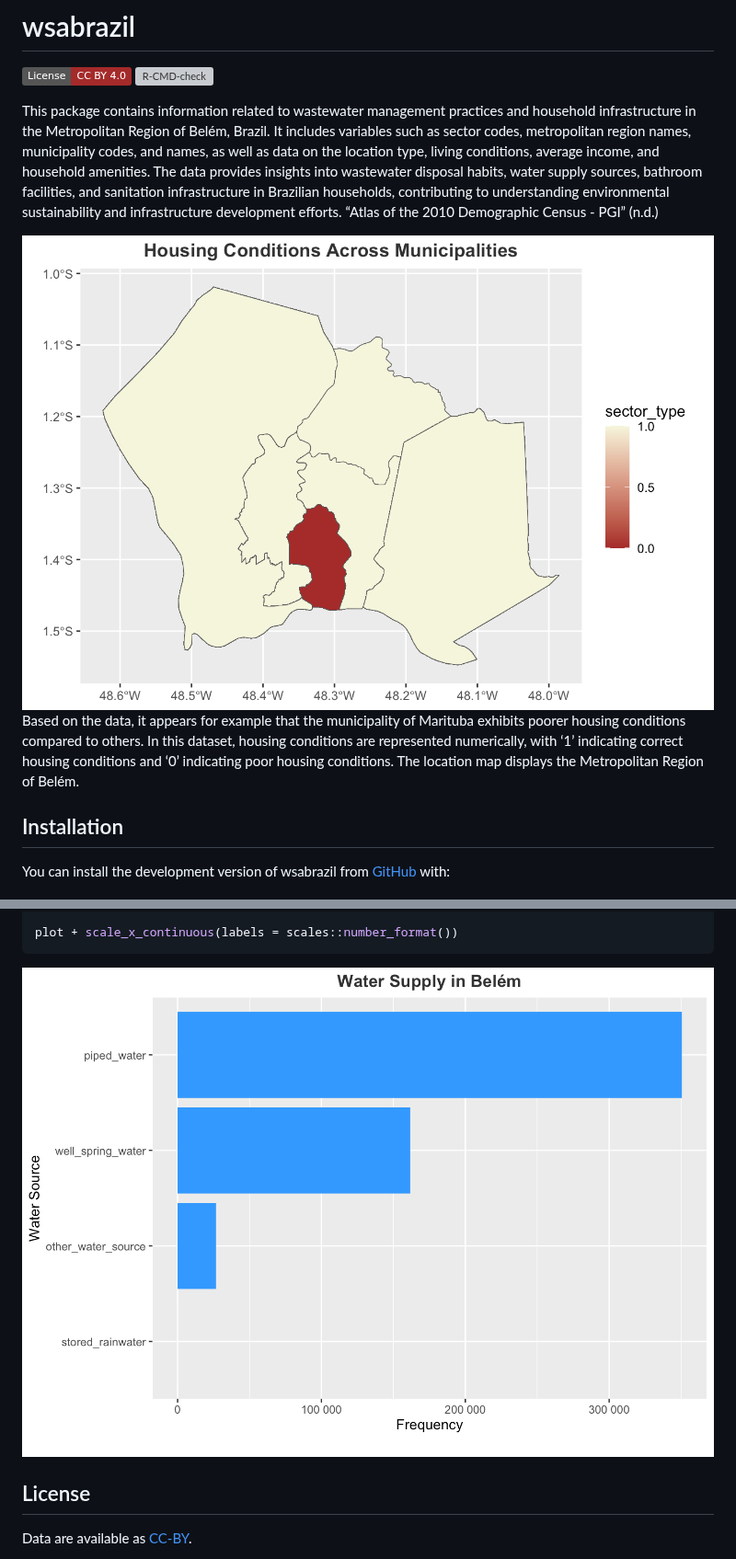
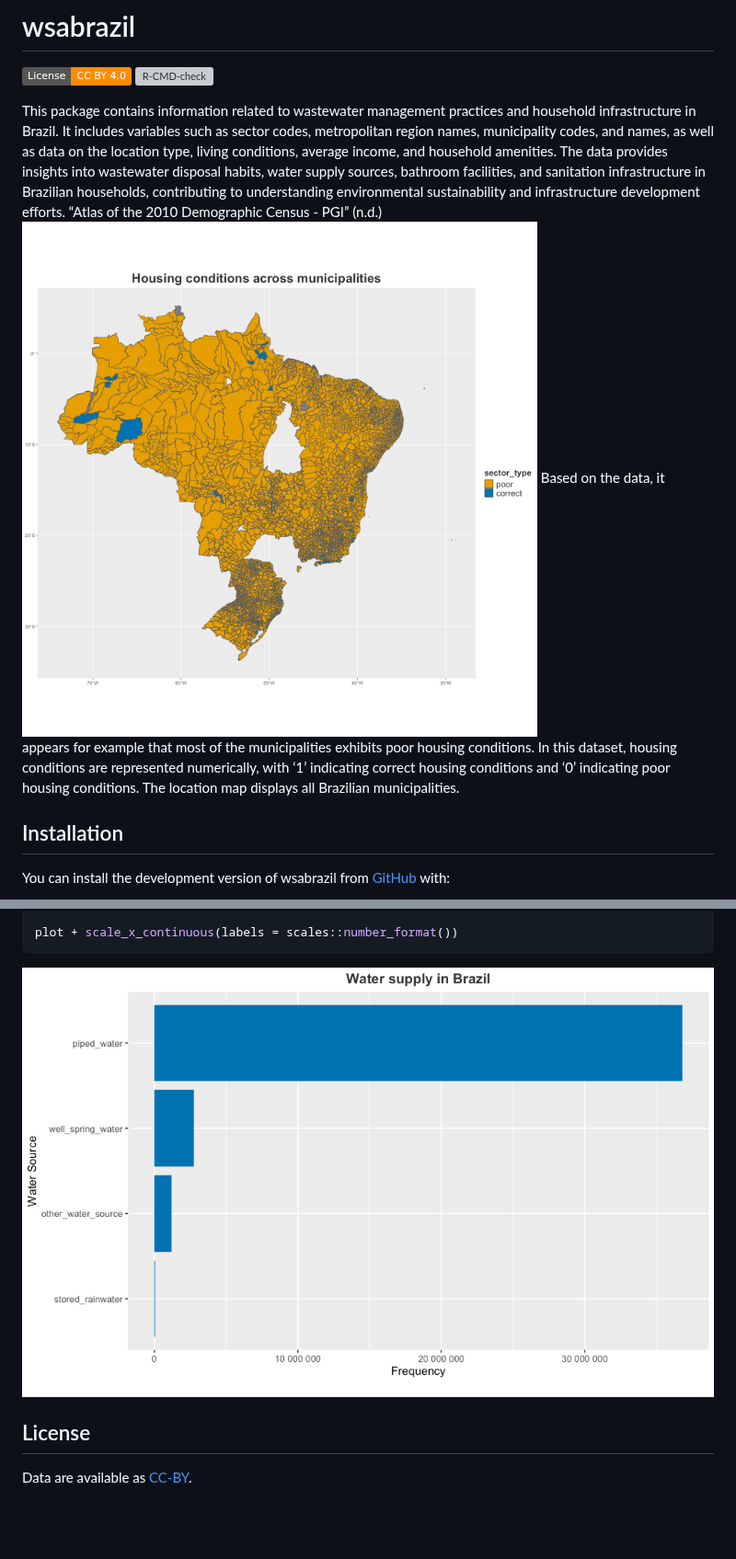
Before and after one commit to openwashdata/wsabrazil, a Markdown page: README.md, 2 parts joined by grey strips. Shown at 92% size. Rendered like a GitHub page; pictures changed too: man/figures/Rplot01.png (added), man/figures/Rplot04.png (added), man/figures/housingc.png (deleted); badges without logos; blank space fills up the shorter version; grey boxes are pictures that could not be loaded.

Commit message:
Update figures

````diff
--- a/README.md
+++ b/README.md
@@ -11,22 +11,19 @@
 <!-- badges: end -->
 
 This package contains information related to wastewater management
-practices and household infrastructure in the Metropolitan Region of
-Belém, Brazil. It includes variables such as sector codes, metropolitan
-region names, municipality codes, and names, as well as data on the
-location type, living conditions, average income, and household
-amenities. The data provides insights into wastewater disposal habits,
-water supply sources, bathroom facilities, and sanitation infrastructure
-in Brazilian households, contributing to understanding environmental
-sustainability and infrastructure development efforts. “Atlas of the
-2010 Demographic Census - PGI” (n.d.)
-
-![](man/figures/housingc.png) Based on the data, it appears for example
-that the municipality of Marituba exhibits poorer housing conditions
-compared to others. In this dataset, housing conditions are represented
-numerically, with ‘1’ indicating correct housing conditions and ‘0’
-indicating poor housing conditions. The location map displays the
-Metropolitan Region of Belém.
+practices and household infrastructure in Brazil. It includes variables
+such as sector codes, metropolitan region names, municipality codes, and
+names, as well as data on the location type, living conditions, average
+income, and household amenities. The data provides insights into
+wastewater disposal habits, water supply sources, bathroom facilities,
+and sanitation infrastructure in Brazilian households, contributing to
+understanding environmental sustainability and infrastructure
+development efforts. “Atlas of the 2010 Demographic Census - PGI” (n.d.)
+![](man/figures/Rplot04.png) Based on the data, it appears for example
+that most of the municipalities exhibits poor housing conditions. In
+this dataset, housing conditions are represented numerically, with ‘1’
+indicating correct housing conditions and ‘0’ indicating poor housing
+conditions. The location map displays all Brazilian municipalities.
 
 ## Installation
 
@@ -339,7 +492,7 @@ plot <- ggplot(data_long, aes(x = frequency, y = reorder(water_source, frequency
 plot + scale_x_continuous(labels = scales::number_format())
 ```
 
-![](man/figures/water_supply.png)
+![](man/figures/Rplot01.png)
 
 ## License
 
````
Also changed, not shown: other parts of README.md (+194 -38 lines), man/figures/Rplot.png (added), 7 other files.
